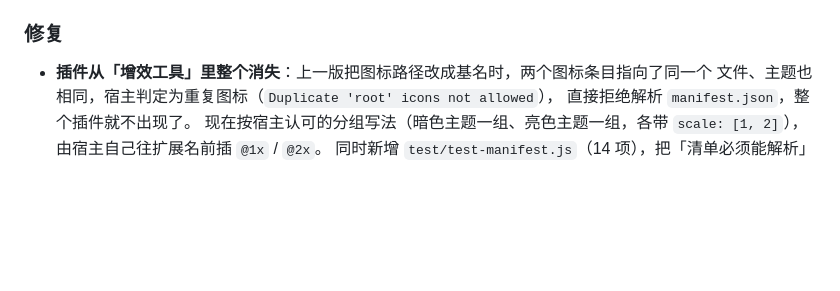
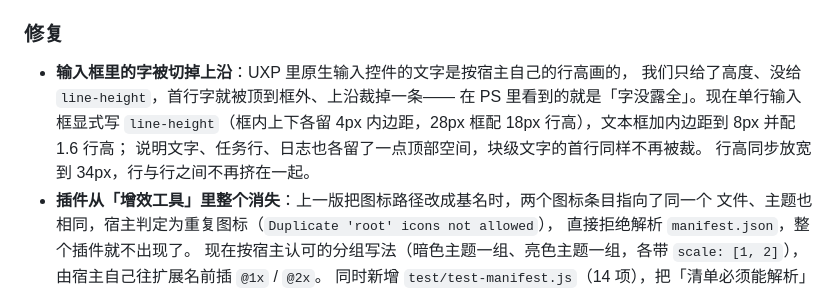
Before and after one commit to arr1chino/ps-selection-gen, a Markdown page: CHANGELOG.md, the part around the change. Drawn GitHub-style; blank space fills up the shorter version.

Commit message:
fix(ui): 输入框显式 line-height，修 PS 里首行文字被裁；行高放宽到 34px

```diff
--- a/CHANGELOG.md
+++ b/CHANGELOG.md
@@ -36,6 +36,12 @@
 
 ### 修复
 
+- **输入框里的字被切掉上沿**：UXP 里原生输入控件的文字是按宿主自己的行高画的，
+  我们只给了高度、没给 `line-height`，首行字就被顶到框外、上沿裁掉一条——
+  在 PS 里看到的就是「字没露全」。现在单行输入框显式写 `line-height`（框内上下各留
+  4px 内边距，28px 框配 18px 行高），文本框加内边距到 8px 并配 1.6 行高；
+  说明文字、任务行、日志也各留了一点顶部空间，块级文字的首行同样不再被裁。
+  行高同步放宽到 34px，行与行之间不再挤在一起。
 - **插件从「增效工具」里整个消失**：上一版把图标路径改成基名时，两个图标条目指向了同一个
   文件、主题也相同，宿主判定为重复图标（`Duplicate 'root' icons not allowed`），
   直接拒绝解析 `manifest.json`，整个插件就不出现了。
```
Also changed, not shown: docs/screenshots/panel-main.png, docs/screenshots/panel-settings.png, 1 other file.
